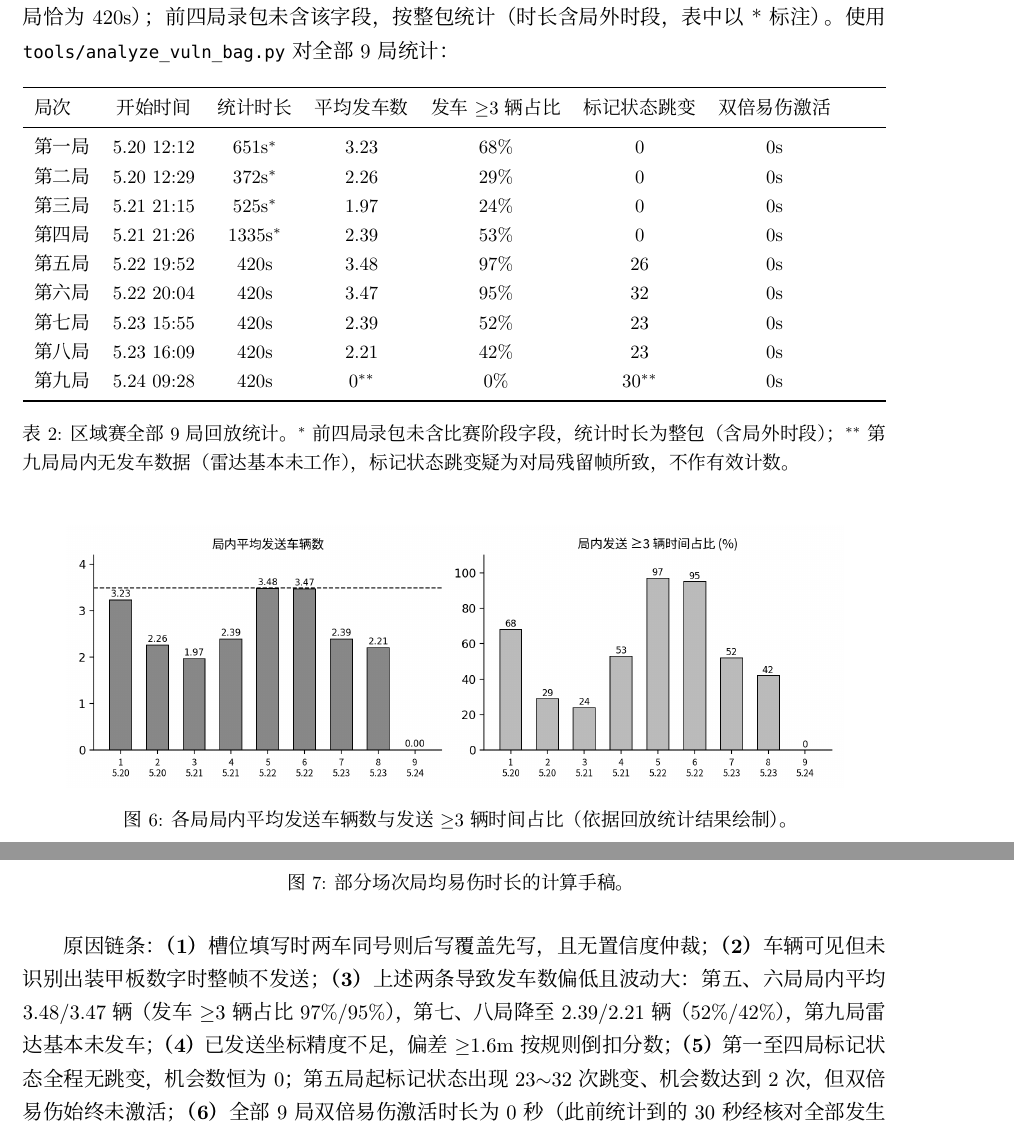
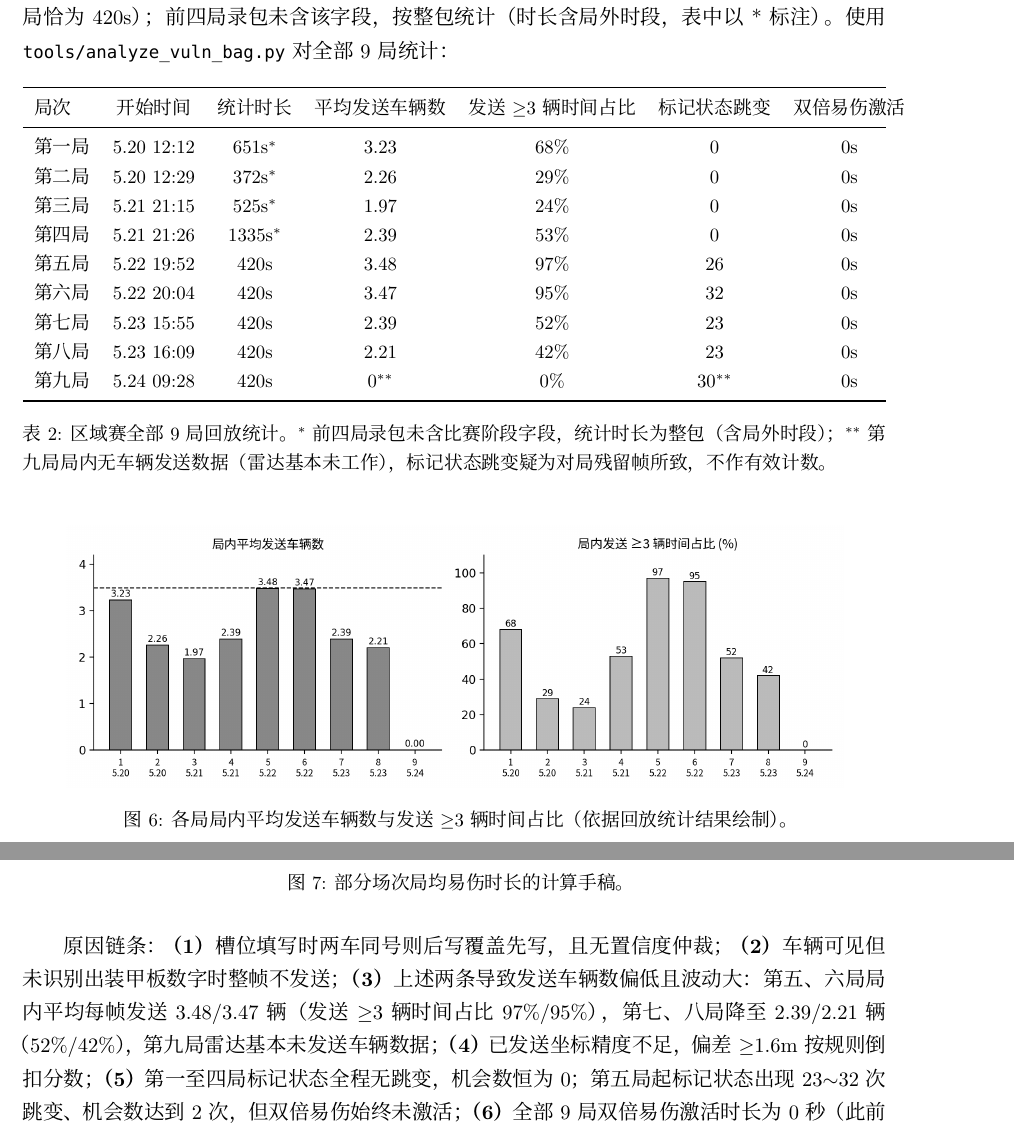
Before and after one commit to zst-zst-zst/26-aurora-rm-radar, a LaTeX document (docs/handover_2026.tex): two parts of pages 6 and 7 of 7, joined at a grey line, cut so that both start at the same text. Compiled offline with XeLaTeX.

Commit message:
Replace shorthand wording with full formal terms for vehicle sending statistics

```diff
--- a/docs/handover_2026.tex
+++ b/docs/handover_2026.tex
@@ -163,7 +163,7 @@ debug\_map 增加盲区预测点显示；双倍易伤自动触发（机会数大
 \centering\small
 \begin{tabularx}{\textwidth}{lcccccc}
 \toprule
-局次 & 开始时间 & 统计时长 & 平均发车数 & 发车 $\ge$3 辆占比 & 标记状态跳变 & 双倍易伤激活 \\
+局次 & 开始时间 & 统计时长 & 平均发送车辆数 & 发送 $\ge$3 辆时间占比 & 标记状态跳变 & 双倍易伤激活 \\
 \midrule
 第一局 & 5.20 12:12 & 651s$^{*}$ & 3.23 & 68\% & 0 & 0s \\
 第二局 & 5.20 12:29 & 372s$^{*}$ & 2.26 & 29\% & 0 & 0s \\
@@ -177,7 +177,7 @@ debug\_map 增加盲区预测点显示；双倍易伤自动触发（机会数大
 \bottomrule
 \end{tabularx}
 \caption{区域赛全部 9 局回放统计。$^{*}$前四局录包未含比赛阶段字段，统计时长为整包
-（含局外时段）；$^{**}$第九局局内无发车数据（雷达基本未工作），标记状态跳变疑为
+（含局外时段）；$^{**}$第九局局内无车辆发送数据（雷达基本未工作），标记状态跳变疑为
 对局残留帧所致，不作有效计数。}
 \end{table}
 
@@ -195,9 +195,9 @@ debug\_map 增加盲区预测点显示；双倍易伤自动触发（机会数大
 
 原因链条：\textbf{（1）}槽位填写时两车同号则后写覆盖先写，且无置信度仲裁；
 \textbf{（2）}车辆可见但未识别出装甲板数字时整帧不发送；
-\textbf{（3）}上述两条导致发车数偏低且波动大：第五、六局局内平均 3.48/3.47 辆
-（发车 $\ge$3 辆占比 97\%/95\%），第七、八局降至 2.39/2.21 辆（52\%/42\%），
-第九局雷达基本未发车；
+\textbf{（3）}上述两条导致发送车辆数偏低且波动大：第五、六局局内平均每帧发送
+3.48/3.47 辆（发送 $\ge$3 辆时间占比 97\%/95\%），第七、八局降至 2.39/2.21 辆
+（52\%/42\%），第九局雷达基本未发送车辆数据；
 \textbf{（4）}已发送坐标精度不足，偏差 $\ge$1.6m 按规则倒扣分数；
 \textbf{（5）}第一至四局标记状态全程无跳变，机会数恒为 0；
 第五局起标记状态出现 23$\sim$32 次跳变、机会数达到 2 次，但双倍易伤始终未激活；
```
Also changed, not shown: 1 other file.
